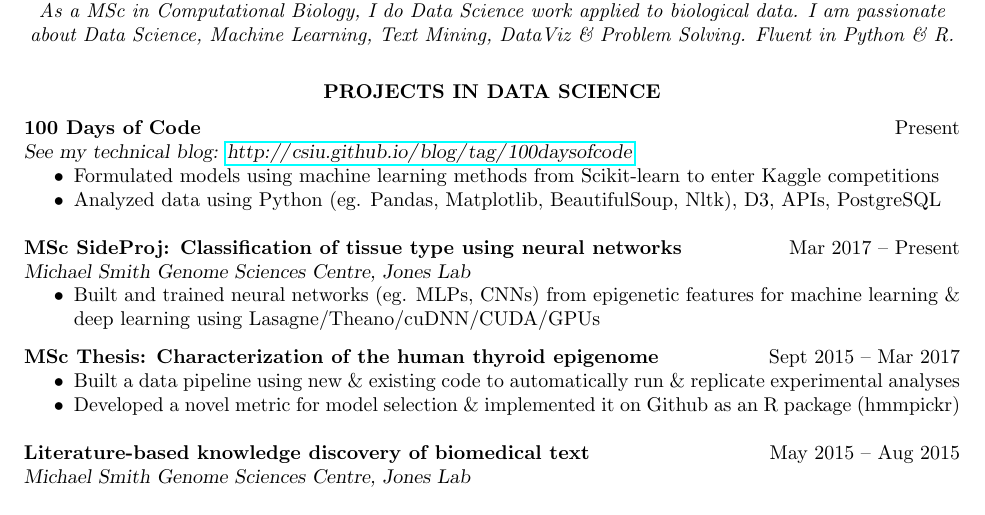
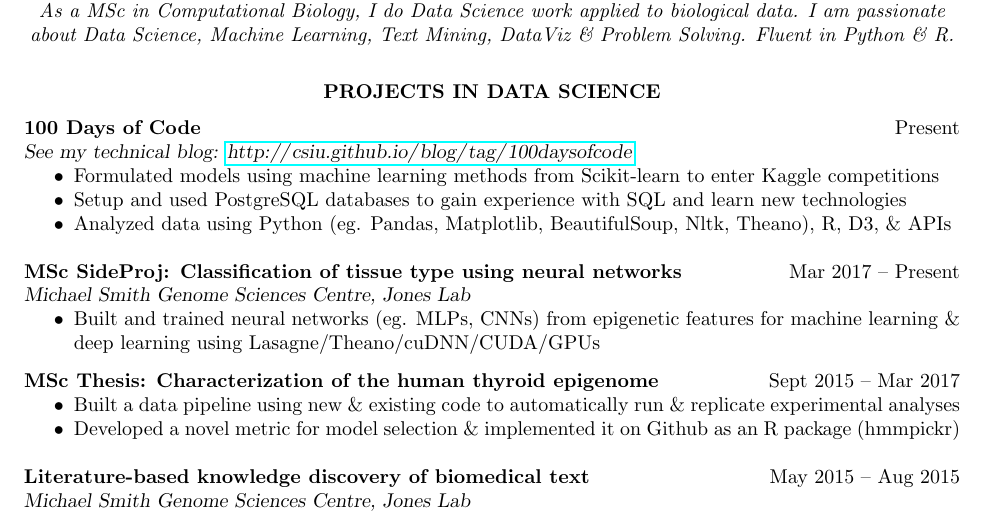
Before and after one commit to csiu/CV, a LaTeX CV (csiu-resume.tex): part of the page, cut so that both start at the same text. Compiled offline with pdfLaTeX; a LaTeX package or settings file that is missing is left out.

Commit message:
mention sql

```diff
--- a/csiu-resume.tex
+++ b/csiu-resume.tex
@@ -121,7 +121,8 @@
 \linetitle{See my technical blog: \url{http://csiu.github.io/blog/tag/100daysofcode}}
 \begin{itemize}
   \item Formulated models using machine learning methods from Scikit-learn to enter Kaggle competitions
-  \item Analyzed data using Python (eg. Pandas, Matplotlib, BeautifulSoup, Nltk), D3, APIs, PostgreSQL
+  \item Setup and used PostgreSQL databases to gain experience with SQL and learn new technologies
+  \item Analyzed data using Python (eg. Pandas, Matplotlib, BeautifulSoup, Nltk, Theano), R, D3, \& APIs
 \end{itemize}
 
 \linehead{MSc SideProj: Classification of tissue type using neural networks}{Mar 2017 -- Present}
```
